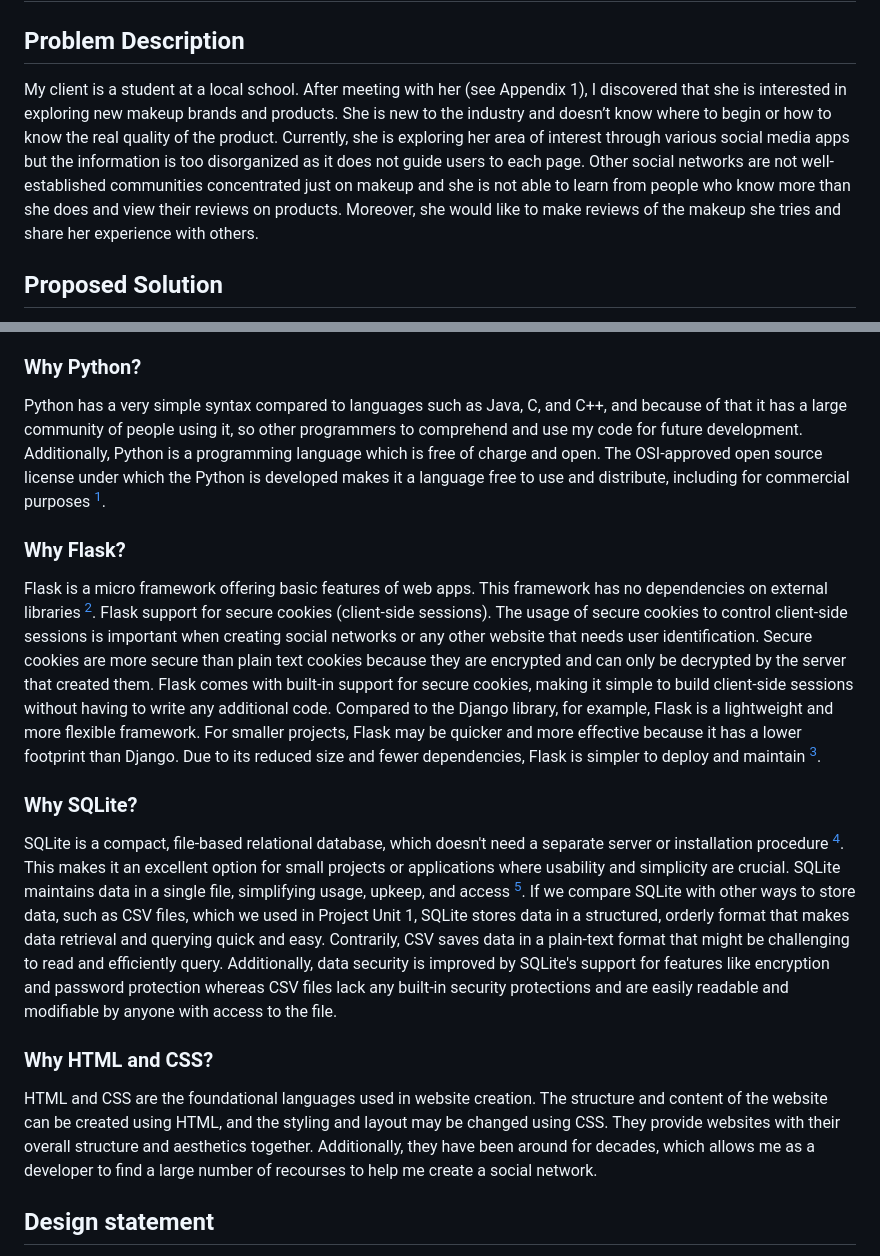
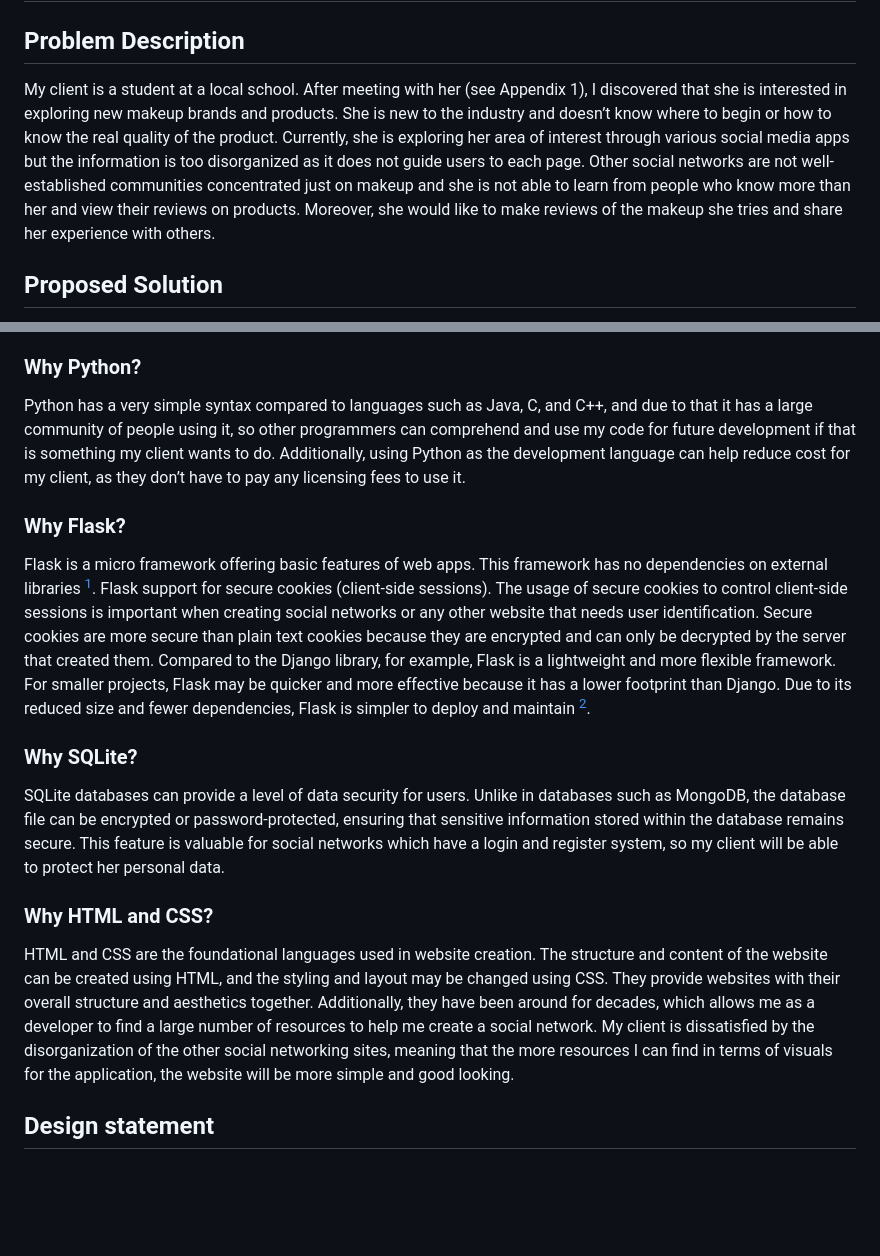
Before and after one commit to jovanovicjanna/projectunit4, a Markdown page: README.md, 2 parts joined by grey strips. Rendered like a GitHub page; blank space fills up the shorter version.

```diff
--- a/README.md
+++ b/README.md
@@ -6,7 +6,7 @@ Fig 1 shows the logo I have made in Adobe Express for social network
 # Criterion A: Planning
 
 ## Problem Description
-My client is a student at a local school. After meeting with her (see Appendix 1), I discovered that she is interested in exploring new makeup brands and products. She is new to the industry and doesn’t know where to begin or how to know the real quality of the product. Currently, she is exploring her area of interest through various social media apps but the information is too disorganized as it does not guide users to each page. Other social networks are not well-established communities concentrated just on makeup and she is not able to learn from people who know more than she does and view their reviews on products. Moreover, she would like to make reviews of the makeup she tries and share her experience with others.
+My client is a student at a local school. After meeting with her (see Appendix 1), I discovered that she is interested in exploring new makeup brands and products. She is new to the industry and doesn’t know where to begin or how to know the real quality of the product. Currently, she is exploring her area of interest through various social media apps but the information is too disorganized as it does not guide users to each page. Other social networks are not well-established communities concentrated just on makeup and she is not able to learn from people who know more than her and view their reviews on products. Moreover, she would like to make reviews of the makeup she tries and share her experience with others.
 
 ## Proposed Solution
 After meeting with my client (see Appendix 1), I brainstormed about what the best solution for her would be. I concluded that a website created using Python, HTML, and CSS would be the most convenient one. This social network will be concentrated just on makeup, simple to understand and it will guide users to each page using the top navigation bar. She would be able to see other people's posts and interact with them by liking them. Additionally, she would be able to create her posts with properties such as titles, ratings, and reviews. Users’ personal information will be stored in the SQLite database, and their passwords will be encrypted. Users’ posts will be stored in a separate table of the same database.
@@ -16,18 +16,17 @@ After meeting with my client (see Appendix 1), I brainstormed about what the bes
 Website is the perfect option for my client because it can be accessed on any device that has an internet connection and a web browser. Additionally,  users can access the social network from their desktop, tablet, laptop, or smartphone. Compared to an application it doesn’t have to be installed which means the user can just simply access the website and start using the social network. For those reasons, this social network website has the potential to reach a wider audience than a social network application. This matches my client's concern about not having a well-established community and wanting to learn from other people, which means that the more popular the social network gets the more people she would get to interact with.
 
 ### Why Python?
-Python has a very simple syntax compared to languages such as Java, C, and C++, and because of that it has a large community of people using it, so other programmers to comprehend and use my code for future development. Additionally, Python is a programming language which is free of charge and open. The OSI-approved open source license under which the Python is developed makes it a language free to use and distribute, including for commercial purposes [^6].
+Python has a very simple syntax compared to languages such as Java, C, and C++, and due to that it has a large community of people using it, so other programmers can comprehend and use my code for future development if that is something my client wants to do. Additionally, using Python as the development language can help reduce cost for my client, as they don’t have to pay any licensing fees to use it.
 
 ### Why Flask?
-Flask is a micro framework offering basic features of web apps. This framework has no dependencies on external libraries [^3]. Flask support for secure cookies (client-side sessions). The usage of secure cookies to control client-side sessions is important when creating social networks or any other website that needs user identification. Secure cookies are more secure than plain text cookies because they are encrypted and can only be decrypted by the server that created them. Flask comes with built-in support for secure cookies, making it simple to build client-side sessions without having to write any additional code. Compared to the Django library, for example, Flask is a lightweight and more flexible framework. For smaller projects, Flask may be quicker and more effective because it has a lower footprint than Django. Due to its reduced size and fewer dependencies, Flask is simpler to deploy and maintain [^3].
+Flask is a micro framework offering basic features of web apps. This framework has no dependencies on external libraries [^3]. Flask support for secure cookies (client-side sessions). The usage of secure cookies to control client-side sessions is important when creating social networks or any other website that needs user identification. Secure cookies are more secure than plain text cookies because they are encrypted and can only be decrypted by the server that created them. Compared to the Django library, for example, Flask is a lightweight and more flexible framework. For smaller projects, Flask may be quicker and more effective because it has a lower footprint than Django. Due to its reduced size and fewer dependencies, Flask is simpler to deploy and maintain [^3].
 
 ### Why SQLite?
 
-SQLite is a compact, file-based relational database, which doesn't need a separate server or installation procedure [^4]. This makes it an excellent option for small projects or applications where usability and simplicity are crucial. SQLite maintains data in a single file, simplifying usage, upkeep, and access [^4]. If we compare SQLite with other ways to store data, such as CSV files, which we used in Project Unit 1, SQLite stores data in a structured, orderly format that makes data retrieval and querying quick and easy. Contrarily, CSV saves data in a plain-text format that might be challenging to read and efficiently query. Additionally, data security is improved by SQLite's support for features like encryption and password protection whereas CSV files lack any built-in security protections and are easily readable and modifiable by anyone with access to the file.
+SQLite databases can provide a level of data security for users. Unlike in databases such as MongoDB, the database file can be encrypted or password-protected, ensuring that sensitive information stored within the database remains secure. This feature is valuable for social networks which have a login and register system, so my client will be able to protect her personal data.
 
 ### Why HTML and CSS?
-
-HTML and CSS are the foundational languages used in website creation. The structure and content of the website can be created using HTML, and the styling and layout may be changed using CSS. They provide websites with their overall structure and aesthetics together. Additionally, they have been around for decades, which allows me as a developer to find a large number of recourses to help me create a social network.
+HTML and CSS are the foundational languages used in website creation. The structure and content of the website can be created using HTML, and the styling and layout may be changed using CSS. They provide websites with their overall structure and aesthetics together. Additionally, they have been around for decades, which allows me as a developer to find a large number of resources to help me create a social network. My client is dissatisfied by the disorganization of the other social networking sites, meaning that the more resources I can find in terms of visuals for the application, the website will be more simple and good looking.
 
 ## Design statement
 I will design and make a social network for a client who is a student at a local school. The social network will be about sharing reviews of makeup products and is constructed using the software HTML, CSS, and Python. It will take 3 weeks to make and will be evaluated according to the criteria listed below.
```
Also changed, not shown: other parts of README.md (+5 -0 lines).
